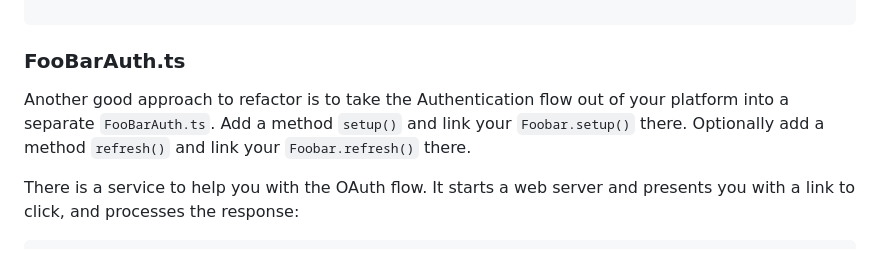
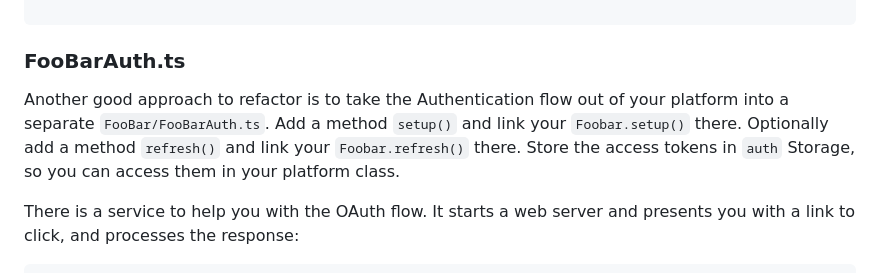
Before and after one commit to commonpike/fairpost, a Markdown page: docs/Add-a-platform.md, the part around the change. Rendered like a GitHub page.

Commit message:
doc: Improve

```diff
--- a/docs/Add-a-platform.md
+++ b/docs/Add-a-platform.md
@@ -186,9 +186,11 @@ import {
 
 
 Another good approach to refactor is to take the Authentication
-flow out of your platform into a separate `FooBarAuth.ts`.
+flow out of your platform into a separate `FooBar/FooBarAuth.ts`.
 Add a method `setup()` and link your `Foobar.setup()` there.
 Optionally add a method `refresh()` and link your `Foobar.refresh()` there.
+Store the access tokens in `auth` Storage, so you can access them
+in your platform class.
 
 There is a service to help you with the OAuth flow. It starts a web server
 and presents you with a link to click, and processes the response:
```
